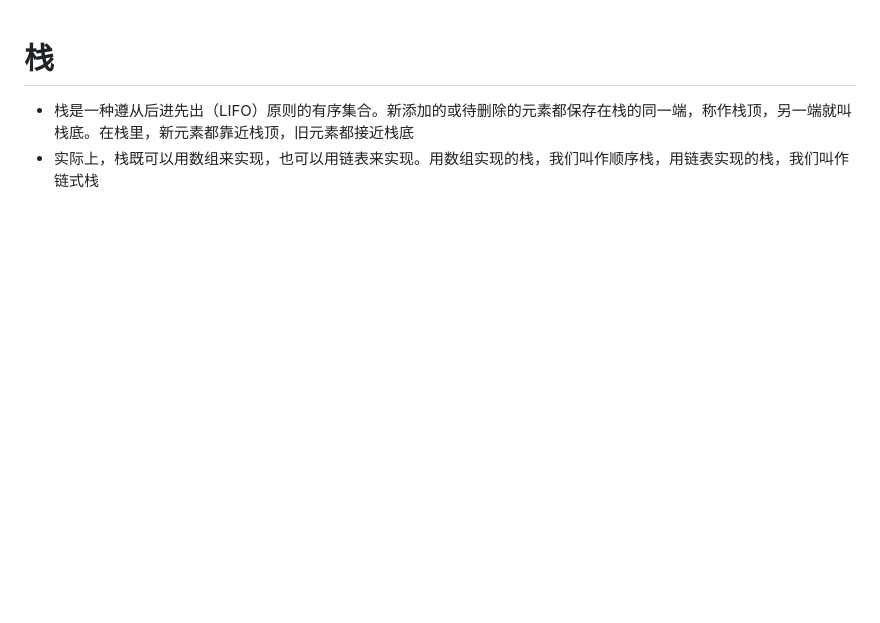
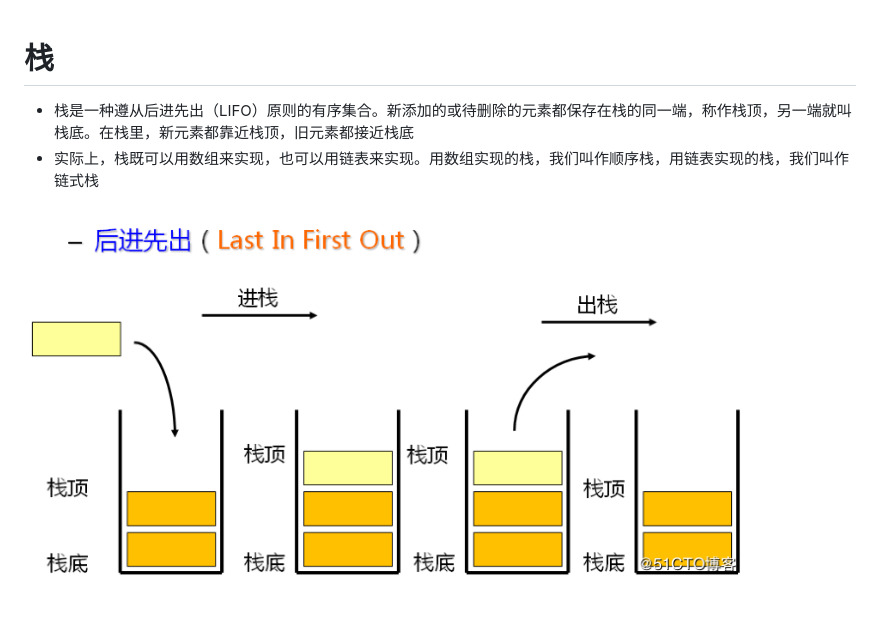
Before and after one commit to jkfhto/javascript-algorithms, a Markdown page: stack/README.md, the part around the change. Drawn GitHub-style; pictures changed too: resources/stack.png (added); blank space fills up the shorter version.

```diff
--- a/stack/README.md
+++ b/stack/README.md
@@ -1,3 +1,6 @@
 # 栈
+
 * 栈是一种遵从后进先出（LIFO）原则的有序集合。新添加的或待删除的元素都保存在栈的同一端，称作栈顶，另一端就叫栈底。在栈里，新元素都靠近栈顶，旧元素都接近栈底
 * 实际上，栈既可以用数组来实现，也可以用链表来实现。用数组实现的栈，我们叫作顺序栈，用链表实现的栈，我们叫作链式栈
+
+![](../resources/stack.png)
```
